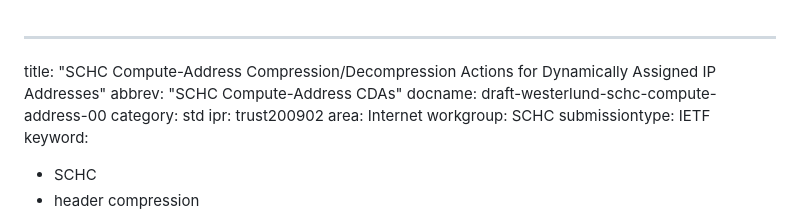
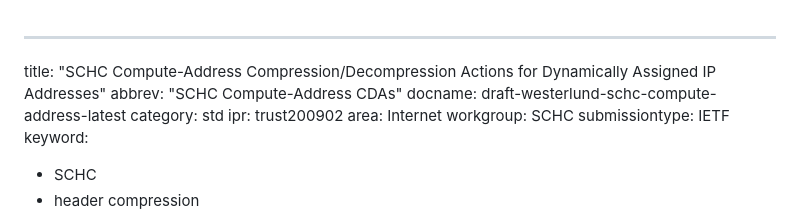
Before and after one commit to gloinul/schc-compute-address, a Markdown page: draft-westerlund-schc-compute-address.md, the part around the change. Rendered like a GitHub page.

Commit message:
Update draft labels

```diff
--- a/draft-westerlund-schc-compute-address.md
+++ b/draft-westerlund-schc-compute-address.md
@@ -1,7 +1,7 @@
 ---
 title: "SCHC Compute-Address Compression/Decompression Actions for Dynamically Assigned IP Addresses"
 abbrev: "SCHC Compute-Address CDAs"
-docname: draft-westerlund-schc-compute-address-00
+docname: draft-westerlund-schc-compute-address-latest
 category: std
 ipr: trust200902
 area: Internet
```
